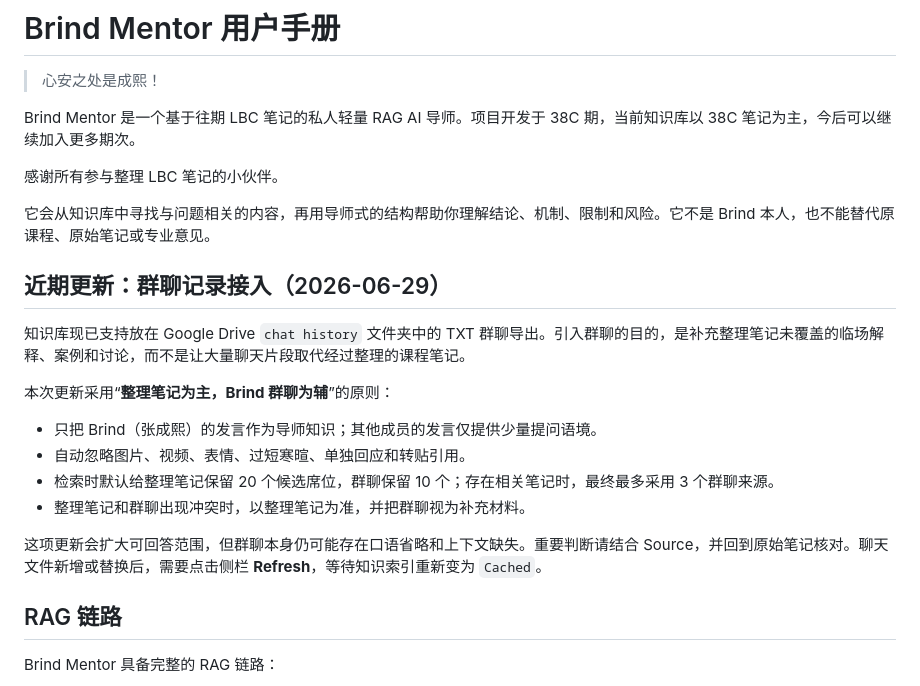
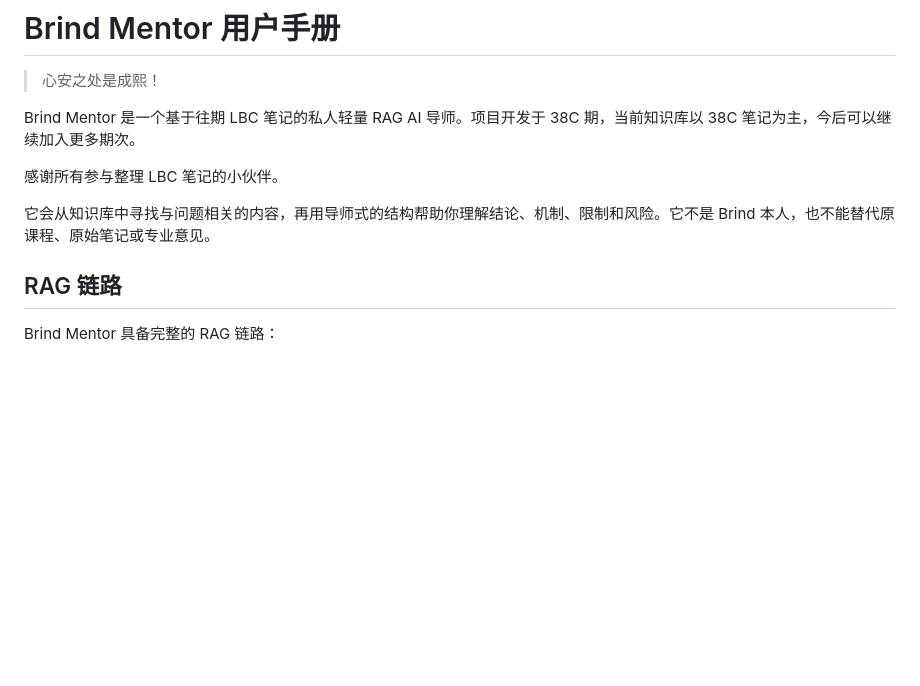
Before and after one commit to iAndyZhi/MentorBrind-AI, a Markdown page: README.md, the part around the change. Drawn GitHub-style; blank space fills up the shorter version.

Commit message:
Revert "document chat history update (#9)"
This reverts commit 6e773fc20d9eb875879bc101ea25cdbb793b2785.

```diff
--- a/README.md
+++ b/README.md
@@ -7,19 +7,6 @@ Brind Mentor 是一个基于往期 LBC 笔记的私人轻量 RAG AI 导师。项
 感谢所有参与整理 LBC 笔记的小伙伴。
 
 它会从知识库中寻找与问题相关的内容，再用导师式的结构帮助你理解结论、机制、限制和风险。它不是 Brind 本人，也不能替代原课程、原始笔记或专业意见。
-
-## 近期更新：群聊记录接入（2026-06-29）
-
-知识库现已支持放在 Google Drive `chat history` 文件夹中的 TXT 群聊导出。引入群聊的目的，是补充整理笔记未覆盖的临场解释、案例和讨论，而不是让大量聊天片段取代经过整理的课程笔记。
-
-本次更新采用“**整理笔记为主，Brind 群聊为辅**”的原则：
-
-- 只把 Brind（张成熙）的发言作为导师知识；其他成员的发言仅提供少量提问语境。
-- 自动忽略图片、视频、表情、过短寒暄、单独回应和转贴引用。
-- 检索时默认给整理笔记保留 20 个候选席位，群聊保留 10 个；存在相关笔记时，最终最多采用 3 个群聊来源。
-- 整理笔记和群聊出现冲突时，以整理笔记为准，并把群聊视为补充材料。
-
-这项更新会扩大可回答范围，但群聊本身仍可能存在口语省略和上下文缺失。重要判断请结合 Source，并回到原始笔记核对。聊天文件新增或替换后，需要点击侧栏 **Refresh**，等待知识索引重新变为 `Cached`。
 
 ##  RAG 链路
 
```
